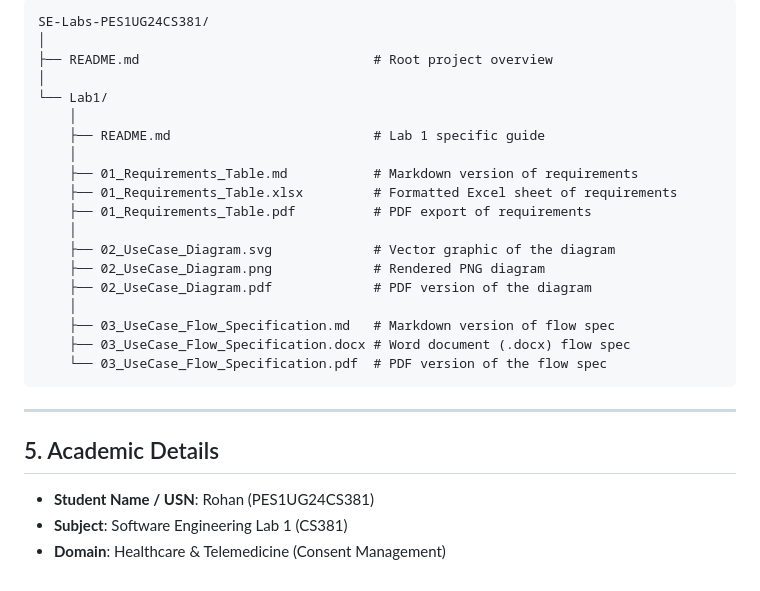
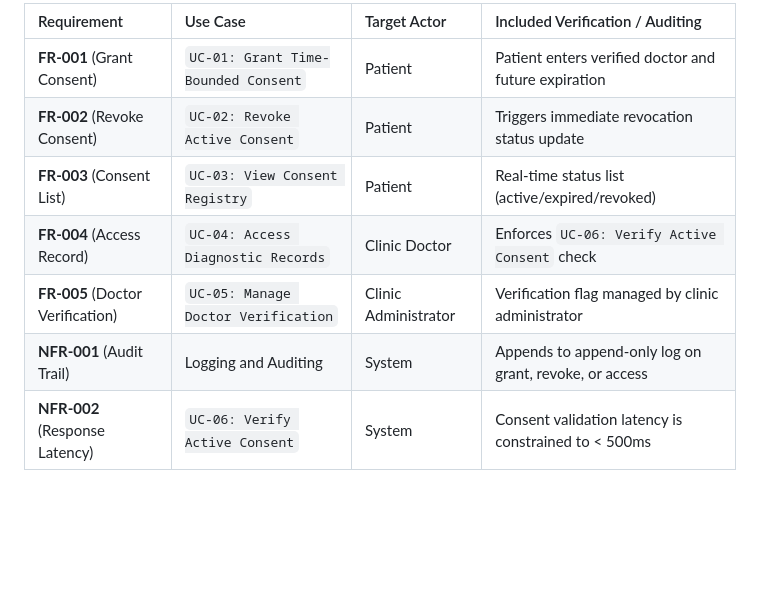
Before and after one commit to rohancodexp/SE-Labs-PES1UG24CS381, a Markdown page: README.md, the part around one of its changes. Rendered like a GitHub page; blank space fills up the shorter version.

````diff
--- a/README.md
+++ b/README.md
@@ -41,28 +23,9 @@ The project centers on requirements engineering and use-case modeling for a pati
-```text
-SE-Labs-PES1UG24CS381/
-│
-├── README.md                              # Root project overview
-│
-└── Lab1/
-    │
-    ├── README.md                          # Lab 1 specific guide
-    │
-    ├── 01_Requirements_Table.md           # Markdown version of requirements
-    ├── 01_Requirements_Table.xlsx         # Formatted Excel sheet of requirements
-    ├── 01_Requirements_Table.pdf          # PDF export of requirements
-    │
-    ├── 02_UseCase_Diagram.svg             # Vector graphic of the diagram
-    ├── 02_UseCase_Diagram.png             # Rendered PNG diagram
-    ├── 02_UseCase_Diagram.pdf             # PDF version of the diagram
-    │
-    ├── 03_UseCase_Flow_Specification.md   # Markdown version of flow spec
-    ├── 03_UseCase_Flow_Specification.docx # Word document (.docx) flow spec
-    └── 03_UseCase_Flow_Specification.pdf  # PDF version of the flow spec
-```
-
----
-
-## 5. Academic Details
-* **Student Name / USN**: Rohan (PES1UG24CS381)
-* **Subject**: Software Engineering Lab 1 (CS381)
-* **Domain**: Healthcare & Telemedicine (Consent Management)
+| Requirement | Use Case | Target Actor | Included Verification / Auditing |
+| :--- | :--- | :--- | :--- |
+| **FR-001** (Grant Consent) | `UC-01: Grant Time-Bounded Consent` | Patient | Patient enters verified doctor and future expiration |
+| **FR-002** (Revoke Consent) | `UC-02: Revoke Active Consent` | Patient | Triggers immediate revocation status update |
+| **FR-003** (Consent List) | `UC-03: View Consent Registry` | Patient | Real-time status list (active/expired/revoked) |
+| **FR-004** (Access Record) | `UC-04: Access Diagnostic Records` | Clinic Doctor | Enforces `UC-06: Verify Active Consent` check |
+| **FR-005** (Doctor Verification) | `UC-05: Manage Doctor Verification` | Clinic Administrator | Verification flag managed by clinic administrator |
+| **NFR-001** (Audit Trail) | Logging and Auditing | System | Appends to append-only log on grant, revoke, or access |
+| **NFR-002** (Response Latency) | `UC-06: Verify Active Consent` | System | Consent validation latency is constrained to < 500ms |
````
Also changed, not shown: other parts of README.md (+13 -31 lines), Lab1/01_Requirements_Table.md (deleted, +0 -13 lines), Lab1/README.md (deleted, +0 -44 lines), requirements.md (added, +17 -0 lines), use-case-flow.md (renamed from Lab1/03_UseCase_Flow_Specification.md, +27 -14 lines), use-case-diagram.png (renamed from Lab1/02_UseCase_Diagram.png), 7 other files.
